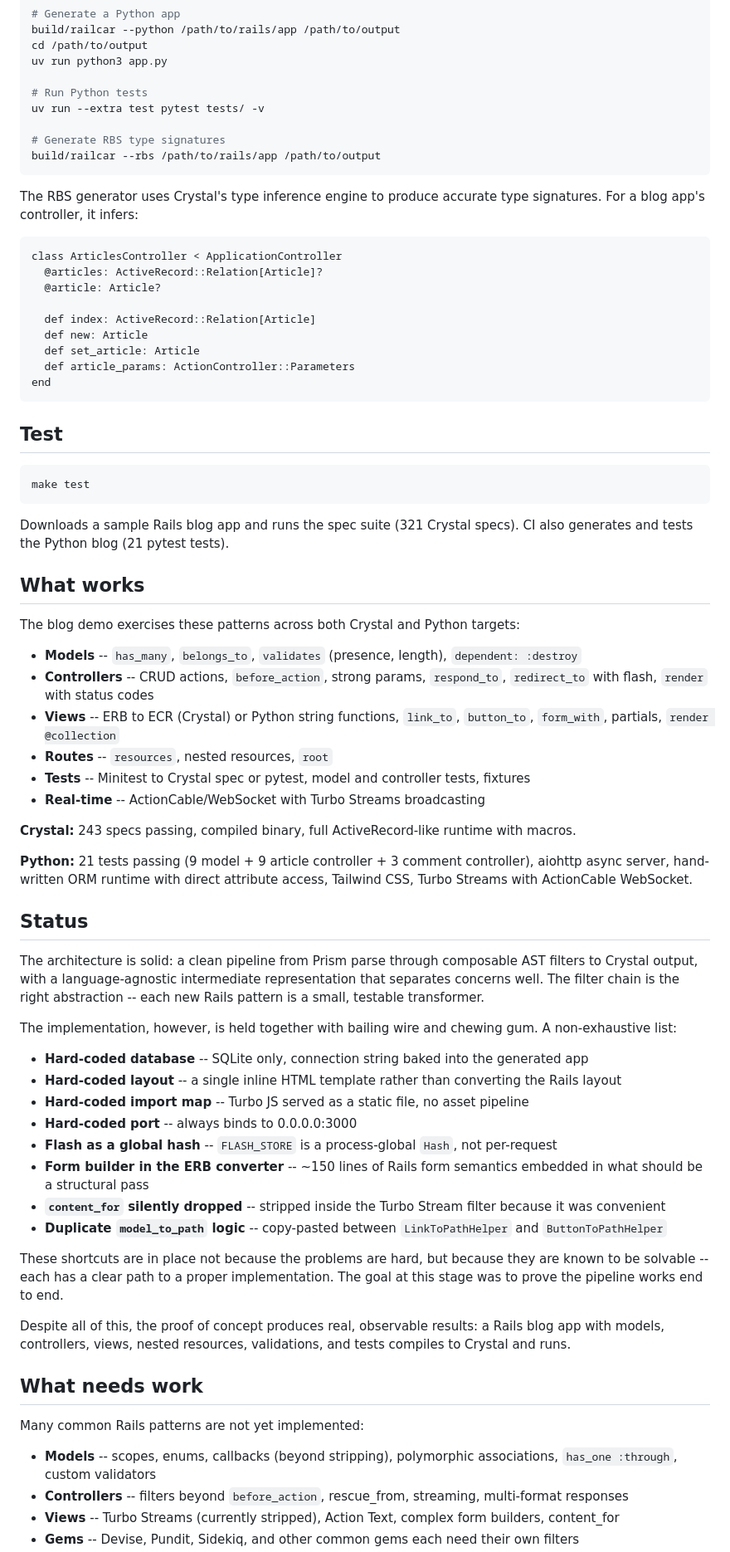
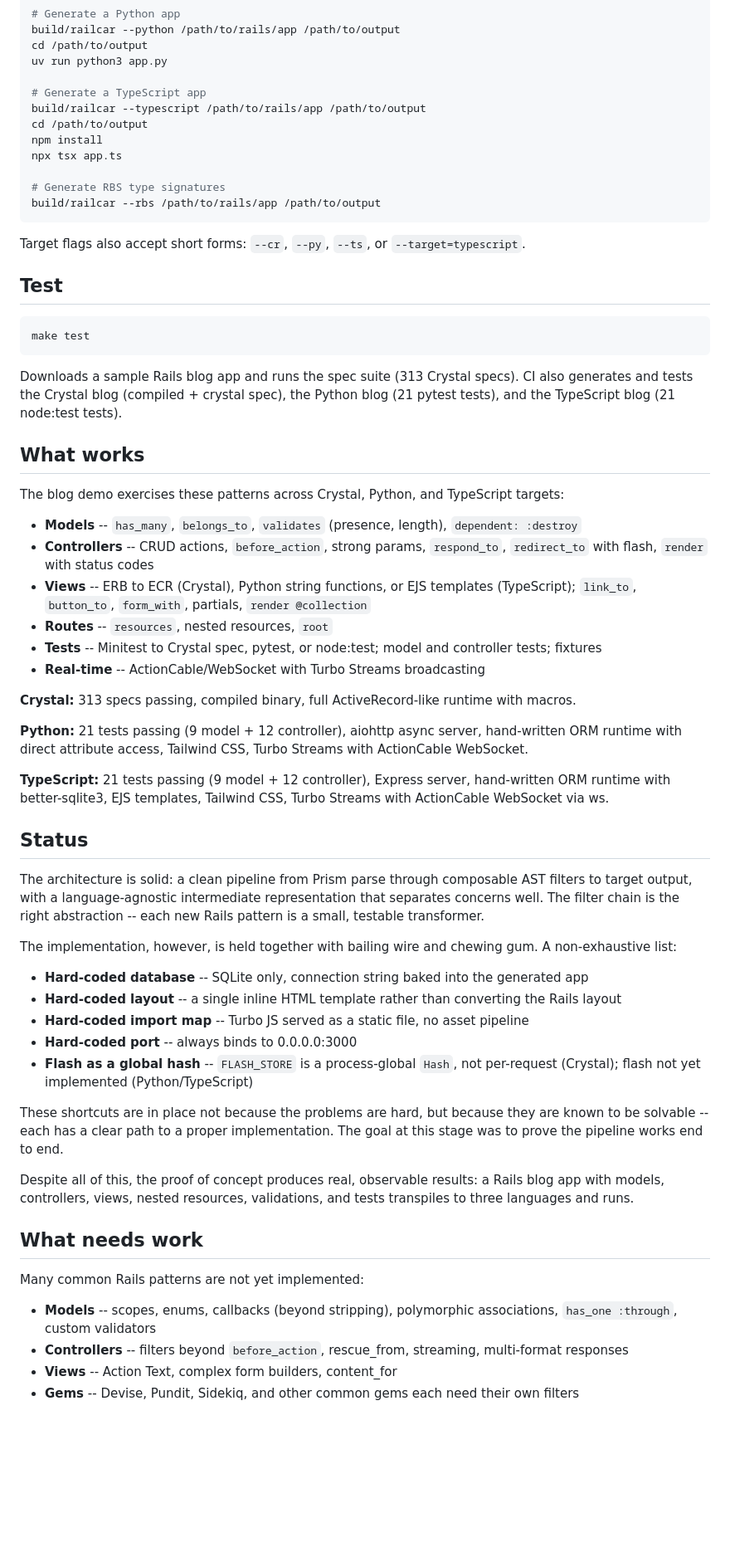
Before and after one commit to rubys/railcar, a Markdown page: README.md, the part around one of its changes. Shown at 83% size. Rendered like a GitHub page; blank space fills up the shorter version.

````diff
--- a/README.md
+++ b/README.md
@@ -65,26 +70,17 @@ build/railcar --python /path/to/rails/app /path/to/output
 cd /path/to/output
 uv run python3 app.py
 
-# Run Python tests
-uv run --extra test pytest tests/ -v
+# Generate a TypeScript app
+build/railcar --typescript /path/to/rails/app /path/to/output
+cd /path/to/output
+npm install
+npx tsx app.ts
 
 # Generate RBS type signatures
 build/railcar --rbs /path/to/rails/app /path/to/output
 ```
 
-The RBS generator uses Crystal's type inference engine to produce accurate type signatures. For a blog app's controller, it infers:
-
-```rbs
-class ArticlesController < ApplicationController
-  @articles: ActiveRecord::Relation[Article]?
-  @article: Article?
-
-  def index: ActiveRecord::Relation[Article]
-  def new: Article
-  def set_article: Article
-  def article_params: ActionController::Parameters
-end
-```
+Target flags also accept short forms: `--cr`, `--py`, `--ts`, or `--target=typescript`.
 
 ## Test
 
@@ -92,26 +88,28 @@ end
 make test
 ```
 
-Downloads a sample Rails blog app and runs the spec suite (321 Crystal specs). CI also generates and tests the Python blog (21 pytest tests).
+Downloads a sample Rails blog app and runs the spec suite (313 Crystal specs). CI also generates and tests the Crystal blog (compiled + crystal spec), the Python blog (21 pytest tests), and the TypeScript blog (21 node:test tests).
 
 ## What works
 
-The blog demo exercises these patterns across both Crystal and Python targets:
+The blog demo exercises these patterns across Crystal, Python, and TypeScript targets:
 
 - **Models** -- `has_many`, `belongs_to`, `validates` (presence, length), `dependent: :destroy`
 - **Controllers** -- CRUD actions, `before_action`, strong params, `respond_to`, `redirect_to` with flash, `render` with status codes
-- **Views** -- ERB to ECR (Crystal) or Python string functions, `link_to`, `button_to`, `form_with`, partials, `render @collection`
+- **Views** -- ERB to ECR (Crystal), Python string functions, or EJS templates (TypeScript); `link_to`, `button_to`, `form_with`, partials, `render @collection`
 - **Routes** -- `resources`, nested resources, `root`
-- **Tests** -- Minitest to Crystal spec or pytest, model and controller tests, fixtures
+- **Tests** -- Minitest to Crystal spec, pytest, or node:test; model and controller tests; fixtures
 - **Real-time** -- ActionCable/WebSocket with Turbo Streams broadcasting
 
-**Crystal:** 243 specs passing, compiled binary, full ActiveRecord-like runtime with macros.
+**Crystal:** 313 specs passing, compiled binary, full ActiveRecord-like runtime with macros.
 
-**Python:** 21 tests passing (9 model + 9 article controller + 3 comment controller), aiohttp async server, hand-written ORM runtime with direct attribute access, Tailwind CSS, Turbo Streams with ActionCable WebSocket.
+**Python:** 21 tests passing (9 model + 12 controller), aiohttp async server, hand-written ORM runtime with direct attribute access, Tailwind CSS, Turbo Streams with ActionCable WebSocket.
+
+**TypeScript:** 21 tests passing (9 model + 12 controller), Express server, hand-written ORM runtime with better-sqlite3, EJS templates, Tailwind CSS, Turbo Streams with ActionCable WebSocket via ws.
 
 ## Status
 
-The architecture is solid: a clean pipeline from Prism parse through composable AST filters to Crystal output, with a language-agnostic intermediate representation that separates concerns well. The filter chain is the right abstraction -- each new Rails pattern is a small, testable transformer.
+The architecture is solid: a clean pipeline from Prism parse through composable AST filters to target output, with a language-agnostic intermediate representation that separates concerns well. The filter chain is the right abstraction -- each new Rails pattern is a small, testable transformer.
 
 The implementation, however, is held together with bailing wire and chewing gum. A non-exhaustive list:
 
@@ -119,14 +117,11 @@ The implementation, however, is held together with bailing wire and chewing gum.
 - **Hard-coded layout** -- a single inline HTML template rather than converting the Rails layout
 - **Hard-coded import map** -- Turbo JS served as a static file, no asset pipeline
 - **Hard-coded port** -- always binds to 0.0.0.0:3000
-- **Flash as a global hash** -- `FLASH_STORE` is a process-global `Hash`, not per-request
-- **Form builder in the ERB converter** -- ~150 lines of Rails form semantics embedded in what should be a structural pass
-- **`content_for` silently dropped** -- stripped inside the Turbo Stream filter because it was convenient
-- **Duplicate `model_to_path` logic** -- copy-pasted between `LinkToPathHelper` and `ButtonToPathHelper`
+- **Flash as a global hash** -- `FLASH_STORE` is a process-global `Hash`, not per-request (Crystal); flash not yet implemented (Python/TypeScript)
 
 These shortcuts are in place not because the problems are hard, but because they are known to be solvable -- each has a clear path to a proper implementation. The goal at this stage was to prove the pipeline works end to end.
 
-Despite all of this, the proof of concept produces real, observable results: a Rails blog app with models, controllers, views, nested resources, validations, and tests compiles to Crystal and runs.
+Despite all of this, the proof of concept produces real, observable results: a Rails blog app with models, controllers, views, nested resources, validations, and tests transpiles to three languages and runs.
 
 ## What needs work
 
@@ -134,5 +129,5 @@ Many common Rails patterns are not yet implemented:
 
 - **Models** -- scopes, enums, callbacks (beyond stripping), polymorphic associations, `has_one :through`, custom validators
 - **Controllers** -- filters beyond `before_action`, rescue_from, streaming, multi-format responses
-- **Views** -- Turbo Streams (currently stripped), Action Text, complex form builders, content_for
+- **Views** -- Action Text, complex form builders, content_for
 - **Gems** -- Devise, Pundit, Sidekiq, and other common gems each need their own filters
````
Also changed, not shown: other parts of README.md (+12 -7 lines), ARCHITECTURE.md (+91 -142 lines).
